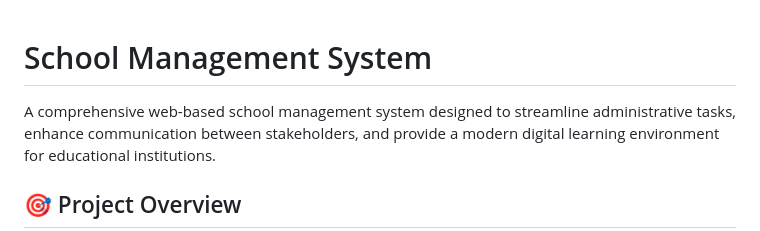
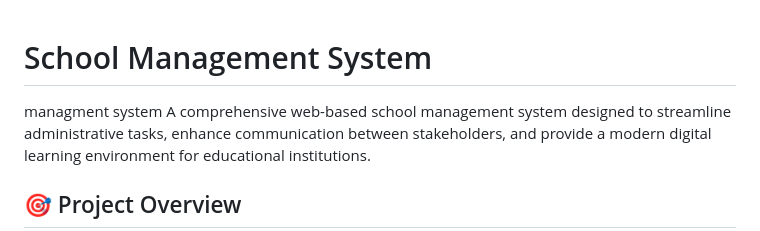
Before and after one commit to Nat1-Y/School_system_test, a Markdown page: README.md, the part around the change. GitHub-like rendering.

```diff
--- a/README.md
+++ b/README.md
@@ -1,5 +1,5 @@
 # School Management System
-
+managment system
 A comprehensive web-based school management system designed to streamline administrative tasks, enhance communication between stakeholders, and provide a modern digital learning environment for educational institutions.
 
 ## 🎯 Project Overview
```
